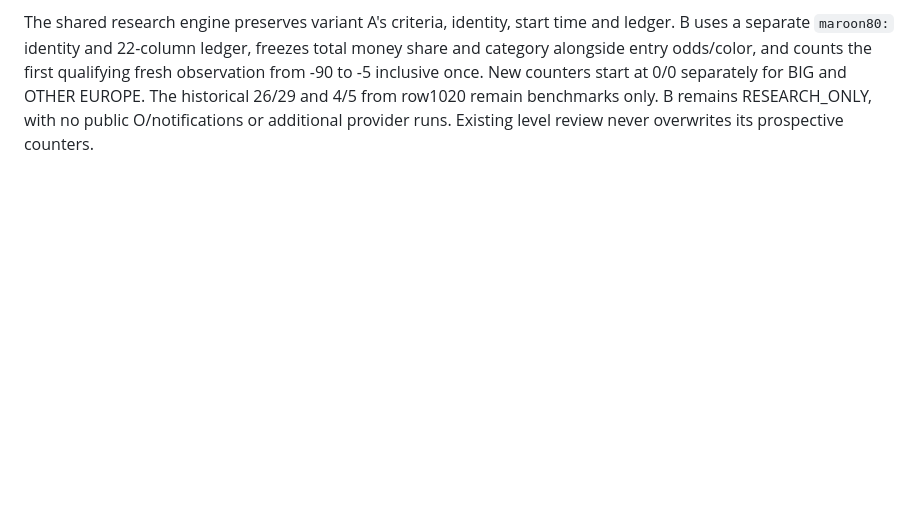
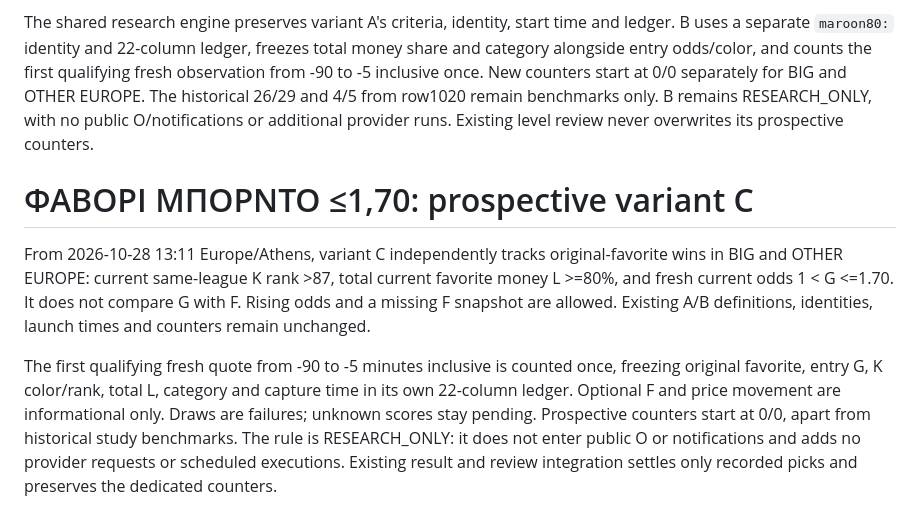
Before and after one commit to lussy21/ddspapi-apinn, a Markdown page: README.md, the part around the change. Drawn GitHub-style; blank space fills up the shorter version.

Commit message:
Connect capped-price variant C to research observations and results

```diff
--- a/README.md
+++ b/README.md
@@ -168,3 +168,9 @@ This is `RESEARCH_ONLY` in ALERT LEVELS. It has no opening-odds, latest-odds-ran
 From 2026-10-28 03:04 Europe/Athens, variant B independently tracks original-favorite wins in BIG plus OTHER EUROPE leagues: current K rank >87 within the same league, total current favorite money L >=80%, and fresh G <= the stored -90-minute F. Stable prices and any decline qualify; no 2% minimum drop, Sofa, opening/latest price range, home/away or clock-hour filter applies.
 
 The shared research engine preserves variant A's criteria, identity, start time and ledger. B uses a separate `maroon80:` identity and 22-column ledger, freezes total money share and category alongside entry odds/color, and counts the first qualifying fresh observation from -90 to -5 inclusive once. New counters start at 0/0 separately for BIG and OTHER EUROPE. The historical 26/29 and 4/5 from row1020 remain benchmarks only. B remains RESEARCH_ONLY, with no public O/notifications or additional provider runs. Existing level review never overwrites its prospective counters.
+
+# ΦΑΒΟΡΙ ΜΠΟΡΝΤΟ ≤1,70: prospective variant C
+
+From 2026-10-28 13:11 Europe/Athens, variant C independently tracks original-favorite wins in BIG and OTHER EUROPE: current same-league K rank >87, total current favorite money L >=80%, and fresh current odds 1 < G <=1.70. It does not compare G with F. Rising odds and a missing F snapshot are allowed. Existing A/B definitions, identities, launch times and counters remain unchanged.
+
+The first qualifying fresh quote from -90 to -5 minutes inclusive is counted once, freezing original favorite, entry G, K color/rank, total L, category and capture time in its own 22-column ledger. Optional F and price movement are informational only. Draws are failures; unknown scores stay pending. Prospective counters start at 0/0, apart from historical study benchmarks. The rule is RESEARCH_ONLY: it does not enter public O or notifications and adds no provider requests or scheduled executions. Existing result and review integration settles only recorded picks and preserves the dedicated counters.
```
